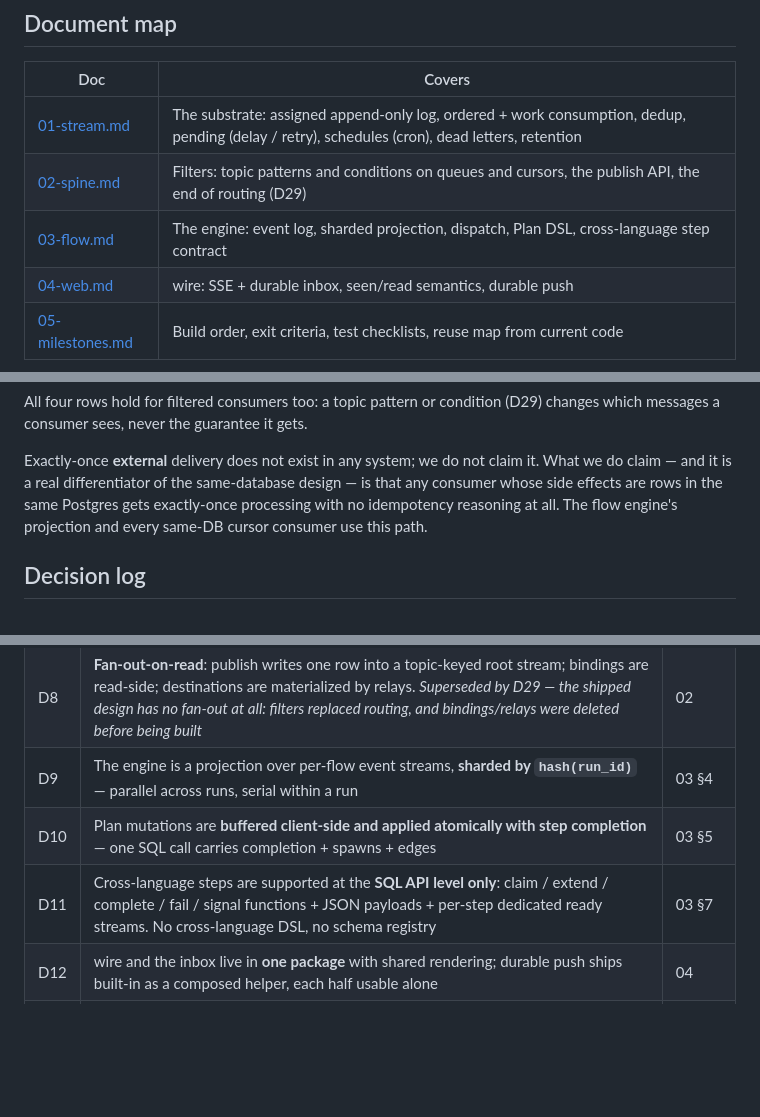
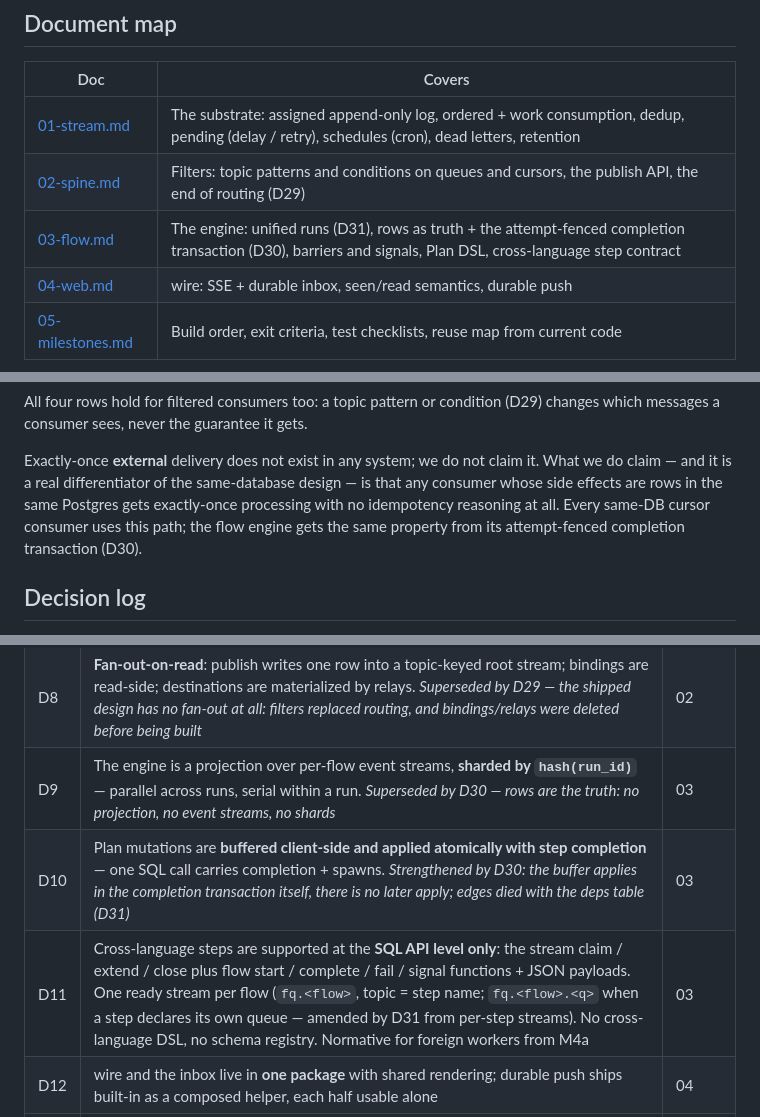
Before and after one commit to ugent-library/catbird, a Markdown page: docs/plan/README.md, 3 parts joined by grey strips. Rendered like a GitHub page; blank space fills up the shorter version.

```diff
--- a/docs/plan/README.md
+++ b/docs/plan/README.md
@@ -16,7 +16,7 @@ should be able to defend after implementing it.
 |---|---|
 | [01-stream.md](01-stream.md) | The substrate: assigned append-only log, ordered + work consumption, dedup, pending (delay / retry), schedules (cron), dead letters, retention |
 | [02-spine.md](02-spine.md) | Filters: topic patterns and conditions on queues and cursors, the publish API, the end of routing (D29) |
-| [03-flow.md](03-flow.md) | The engine: event log, sharded projection, dispatch, Plan DSL, cross-language step contract |
+| [03-flow.md](03-flow.md) | The engine: unified runs (D31), rows as truth + the attempt-fenced completion transaction (D30), barriers and signals, Plan DSL, cross-language step contract |
 | [04-web.md](04-web.md) | wire: SSE + durable inbox, seen/read semantics, durable push |
 | [05-milestones.md](05-milestones.md) | Build order, exit criteria, test checklists, reuse map from current code |
 
@@ -38,8 +38,9 @@ All four rows hold for filtered consumers too: a topic pattern or condition
 Exactly-once **external** delivery does not exist in any system; we do not claim it.
 What we do claim — and it is a real differentiator of the same-database design — is
 that any consumer whose side effects are rows in the same Postgres gets exactly-once
-processing with no idempotency reasoning at all. The flow engine's projection and
-every same-DB cursor consumer use this path.
+processing with no idempotency reasoning at all. Every same-DB cursor consumer uses
+this path; the flow engine gets the same property from its attempt-fenced completion
+transaction (D30).
 
 ## Decision log
 
@@ -57,9 +58,9 @@ evidence.
 | D6 | The dead letter stream is an ordinary stream (`sd.<stream>`, `fd.<flow>`) with failure metadata in headers — `cb_attempts` or `cb_crashes`, whichever exhausted the message (D28). Read it with a cursor: queues exist on plain streams only (D28). Replay = republish | 01 §9 |
 | D7 | Retention is **one knob on the stream** (`cb_streams.retention` interval, an **initial value** on `cb_stream_ensure` — birth-only per D26; changing it later is a deliberate op). Stored verbatim: NULL=the default (forever), positive=bounded, `cb_forever()` (a negative sentinel)=explicit forever; `0` or any non-sentinel negative raises. Column is `NOT NULL DEFAULT cb_forever()` (`CHECK` = sentinel or positive) — retention is always a set value, never NULL (which would be indistinguishable from omission). MVP mechanism = batched `DELETE` (`_cb_stream_prune_messages` reads the stream's retention, no per-call override); auto-created streams stamp a creation default via `_cb_stream_ensure` (retry `sr.*` = 7 days handled-history, dead letters `sd.*` = forever until triaged — "drop what's handled, keep what hasn't"); message table partitioned by **stream only**, so no time sub-partitioning to pre-create, no ticker dependency for publishing, and **no force-advance** — position tracking self-heals deleted gaps. Retention is a **hard cap** that can outrun a lagging consumer (data loss by policy). Drop-based retention (per-stream range partitions, engine-derived **fixed** window sized to *retention* not lifetime, O(1) `DROP`, no vacuum) is a **deferred per-stream escape hatch** for busy long-lived streams where `DELETE`/autovacuum churn hurts. Size cap (`retention.bytes` analog) also deferred | 01 §10 |
 | D8 | **Fan-out-on-read**: publish writes one row into a topic-keyed root stream; bindings are read-side; destinations are materialized by relays. *Superseded by D29 — the shipped design has no fan-out at all: filters replaced routing, and bindings/relays were deleted before being built* | 02 |
-| D9 | The engine is a projection over per-flow event streams, **sharded by `hash(run_id)`** — parallel across runs, serial within a run | 03 §4 |
-| D10 | Plan mutations are **buffered client-side and applied atomically with step completion** — one SQL call carries completion + spawns + edges | 03 §5 |
-| D11 | Cross-language steps are supported at the **SQL API level only**: claim / extend / complete / fail / signal functions + JSON payloads + per-step dedicated ready streams. No cross-language DSL, no schema registry | 03 §7 |
+| D9 | The engine is a projection over per-flow event streams, **sharded by `hash(run_id)`** — parallel across runs, serial within a run. *Superseded by D30 — rows are the truth: no projection, no event streams, no shards* | 03 |
+| D10 | Plan mutations are **buffered client-side and applied atomically with step completion** — one SQL call carries completion + spawns. *Strengthened by D30: the buffer applies in the completion transaction itself, there is no later apply; edges died with the deps table (D31)* | 03 |
+| D11 | Cross-language steps are supported at the **SQL API level only**: the stream claim / extend / close plus flow start / complete / fail / signal functions + JSON payloads. One ready stream per flow (`fq.<flow>`, topic = step name; `fq.<flow>.<q>` when a step declares its own queue — amended by D31 from per-step streams). No cross-language DSL, no schema registry. Normative for foreign workers from M4a | 03 |
 | D12 | wire and the inbox live in **one package** with shared rendering; durable push ships built-in as a composed helper, each half usable alone | 04 |
 | D13 | The inbox stores rows in its **own identity-keyed table**, not on the log (retention semantics are incompatible); rows are written explicitly by handlers holding the identity (D29) | 04 §3 |
 | D14 | "Swappable implementation" is dropped as a promise. The stable contract is the **SQL API** (`docs/sql-api.md`); internals evolve via migrations | — |
```
Also changed, not shown: other parts of docs/plan/README.md (+7 -2 lines).
